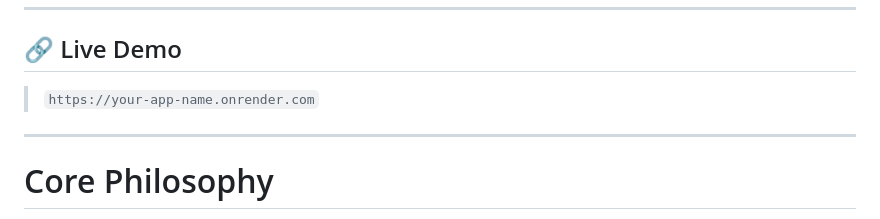
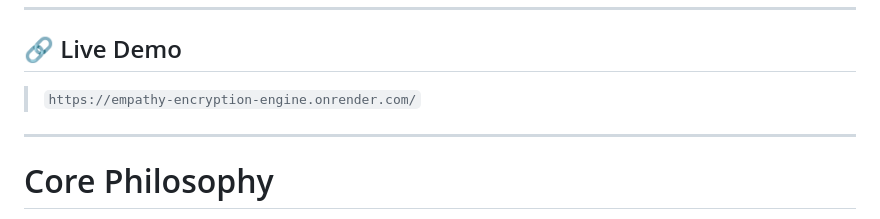
Before and after one commit to Shreeja-88/empathy-encryption-engine, a Markdown page: README.md, the part around the change. Rendered like a GitHub page.

Commit message:
Added deployed link to readme

```diff
--- a/README.md
+++ b/README.md
@@ -10,7 +10,7 @@ The **Empathy Encryption Engine** evaluates passwords based on intentional struc
 
 ## 🔗 Live Demo
 
-> `https://your-app-name.onrender.com`
+> `https://empathy-encryption-engine.onrender.com/`
 
 ---
 
```
